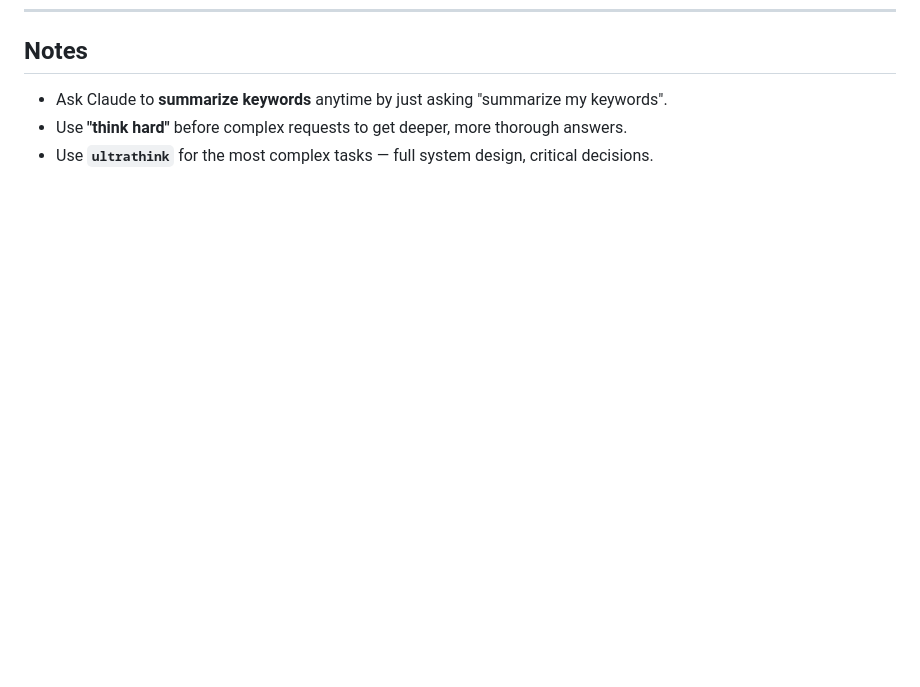
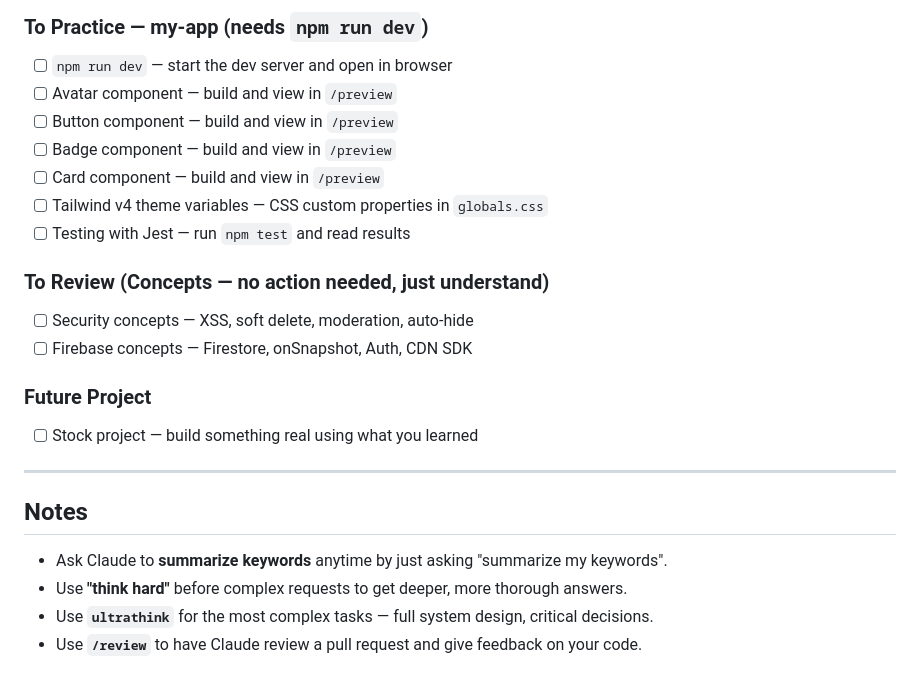
Before and after one commit to mohammadnhammoud-hub/claude-practice, a Markdown page: keywords.md, the part around one of its changes. Drawn GitHub-style; blank space fills up the shorter version.

```diff
--- a/keywords.md
+++ b/keywords.md
@@ -456,5 +503,24 @@ Claude builds the component using those values
+### To Practice — my-app (needs `npm run dev`)
+- [ ] `npm run dev` — start the dev server and open in browser
+- [ ] Avatar component — build and view in `/preview`
+- [ ] Button component — build and view in `/preview`
+- [ ] Badge component — build and view in `/preview`
+- [ ] Card component — build and view in `/preview`
+- [ ] Tailwind v4 theme variables — CSS custom properties in `globals.css`
+- [ ] Testing with Jest — run `npm test` and read results
+
+### To Review (Concepts — no action needed, just understand)
+- [ ] Security concepts — XSS, soft delete, moderation, auto-hide
+- [ ] Firebase concepts — Firestore, onSnapshot, Auth, CDN SDK
+
+### Future Project
+- [ ] Stock project — build something real using what you learned
+
+---
+
 ## Notes
 
 - Ask Claude to **summarize keywords** anytime by just asking "summarize my keywords".
 - Use **"think hard"** before complex requests to get deeper, more thorough answers.
 - Use **`ultrathink`** for the most complex tasks — full system design, critical decisions.
+- Use **`/review`** to have Claude review a pull request and give feedback on your code.
```
Also changed, not shown: other parts of keywords.md (+47 -0 lines).
